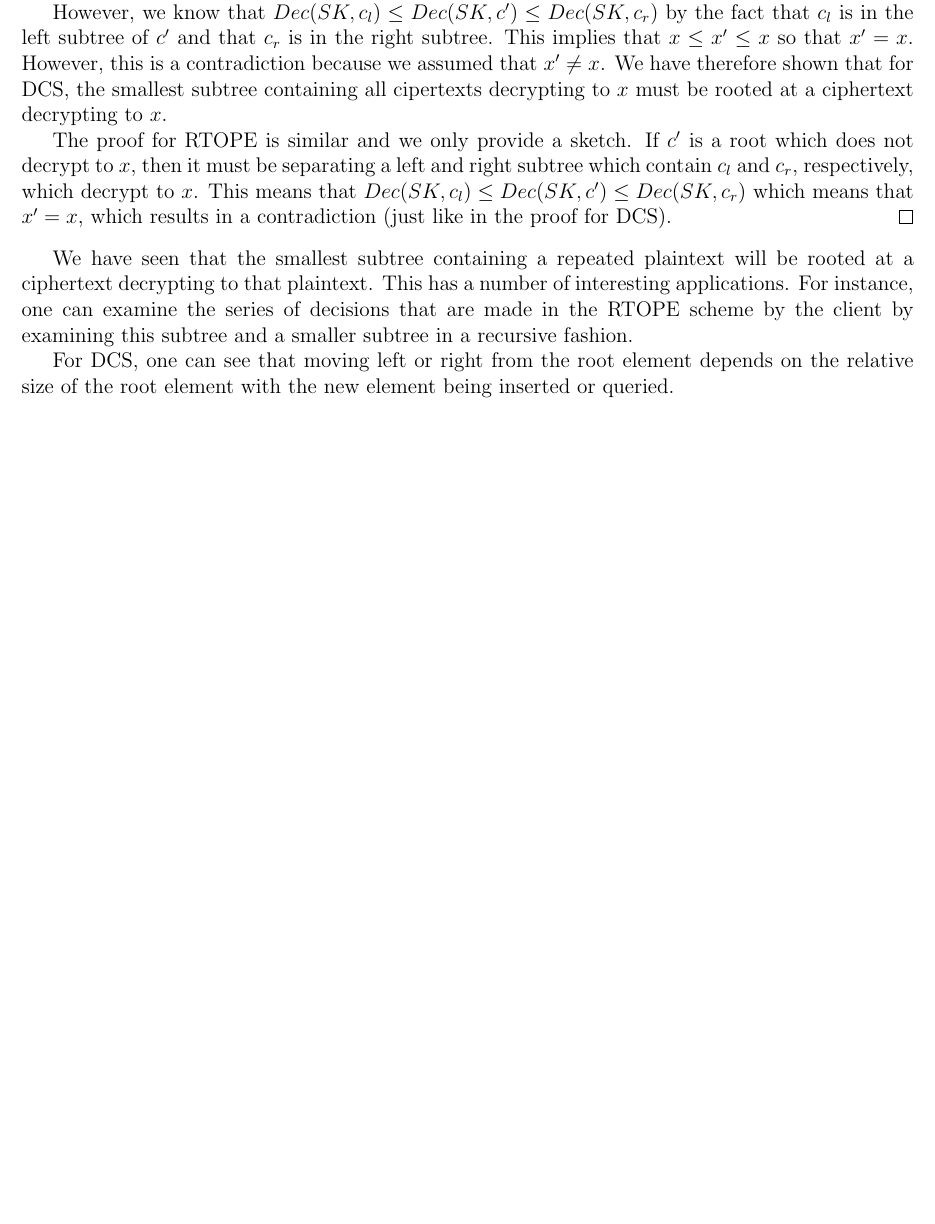
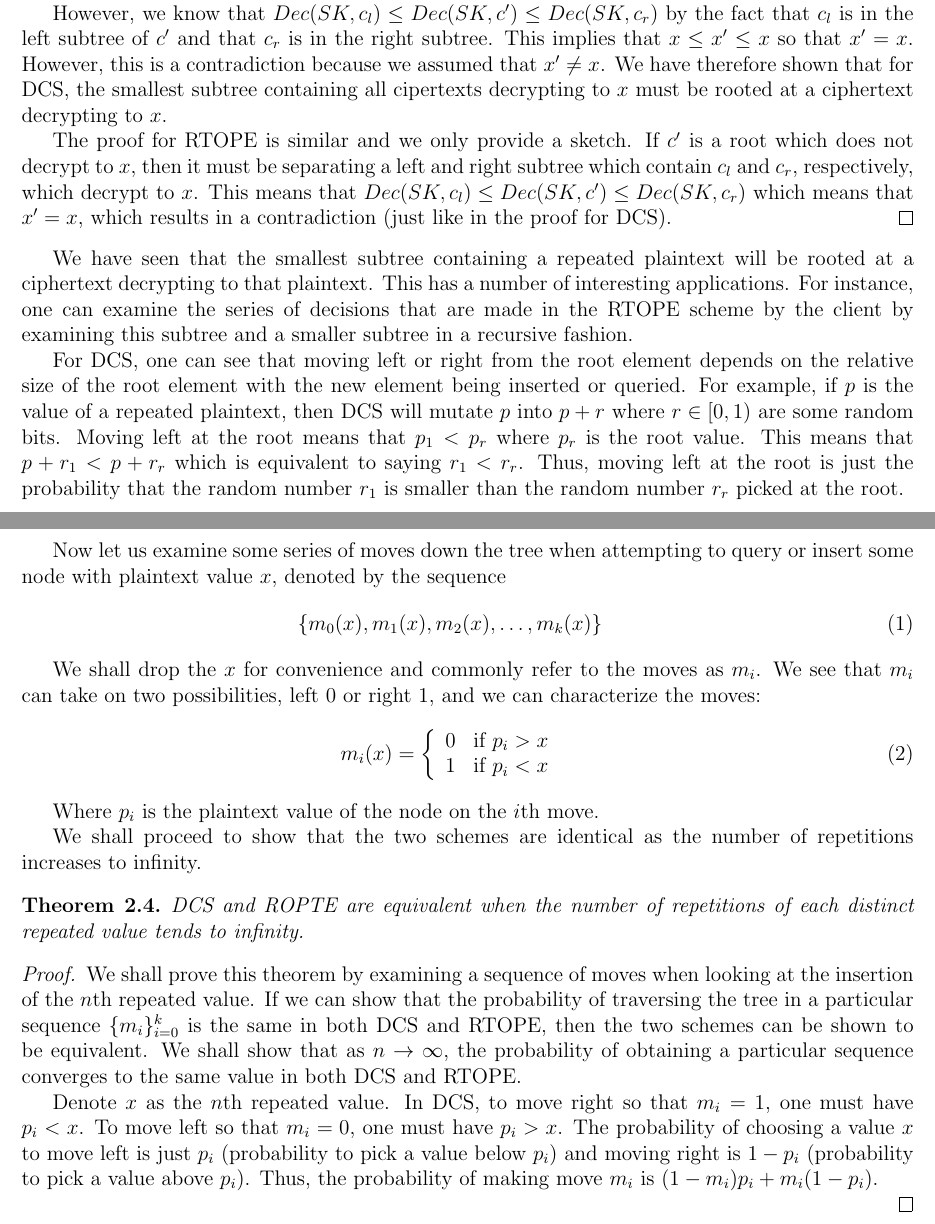
Before and after one commit to wangjohn/order_preserving_encryption, a LaTeX document (paper.tex): part of page 4 of 4 before the commit and two parts of pages 4 and 5 of 5 after it, the two joined at a grey line, cut so that both start at the same text, the shorter picture padded with empty space. Compiled offline with pdfLaTeX.

Commit message:
working on the paper.

```diff
--- a/paper.tex
+++ b/paper.tex
@@ -132,6 +132,35 @@ Since a subtree containing all the ciphertexts corresponding to a plaintext $x$
 
 We have seen that the smallest subtree containing a repeated plaintext will be rooted at a ciphertext decrypting to that plaintext. This has a number of interesting applications. For instance, one can examine the series of decisions that are made in the RTOPE scheme by the client by examining this subtree and a smaller subtree in a recursive fashion.
 
-For DCS, one can see that moving left or right from the root element depends on the relative size of the root element with the new element being inserted or queried.
+For DCS, one can see that moving left or right from the root element depends on the relative size of the root element with the new element being inserted or queried. For example, if $p$ is the value of a repeated plaintext, then DCS will mutate $p$ into $p + r$ where $r \in [0,1)$ are some random bits. Moving left at the root means that $p_1 < p_r$ where $p_r$ is the root value. This means that $p + r_1 < p + r_r$ which is equivalent to saying $r_1 < r_r$. Thus, moving left at the root is just the probability that the random number $r_1$ is smaller than the random number $r_r$ picked at the root.
+
+  Now let us examine some series of moves down the tree when attempting to query or insert some node with plaintext value $x$, denoted by the sequence
+  \begin{eqnarray}
+    \{m_0(x), m_1(x), m_2(x), \ldots, m_k(x)\}
+  \end{eqnarray}
+
+  We shall drop the $x$ for convenience and commonly refer to the moves as $m_i$. We see that $m_i$ can take on two possibilities, left $0$ or right $1$, and we can characterize the moves:
+  \begin{eqnarray}
+    m_i(x) = \left\{ \begin{array}{l l}
+        0 & \textrm{if } p_i > x \\
+        1 & \textrm{if } p_i < x
+      \end{array} \right.
+  \end{eqnarray}
+
+  Where $p_i$ is the plaintext value of the node on the $i$th move.
+
+  We shall proceed to show that the two schemes are identical as the number of repetitions increases to infinity.
+
+  \begin{theorem}
+    DCS and ROPTE are equivalent when the number of repetitions of each distinct repeated value tends to infinity.
+  \end{theorem}
+  \begin{proof}
+    We shall prove this theorem by examining a sequence of moves when looking at the insertion of the $n$th repeated value. If we can show that the probability of traversing the tree in a particular sequence $\{m_i\}_{i=0}^k$ is the same in both DCS and RTOPE, then the two schemes can be shown to be equivalent. We shall show that as $n \to \infty$, the probability of obtaining a particular sequence converges to the same value in both DCS and RTOPE.
+
+  Denote $x$ as the $n$th repeated value. In DCS, to move right so that $m_i = 1$, one must have $p_i < x$. To move left so that $m_i = 0$, one must have $p_i > x$. The probability of choosing a value $x$ to move left is just $p_i$ (probability to pick a value below $p_i$) and moving right is $1 - p_i$ (probability to pick a value above $p_i$). Thus, the probability of making move $m_i$ is $(1 - m_i) p_i + m_i (1 - p_i)$.
+
+
+
+\end{proof}
 
 \end{document}
```
